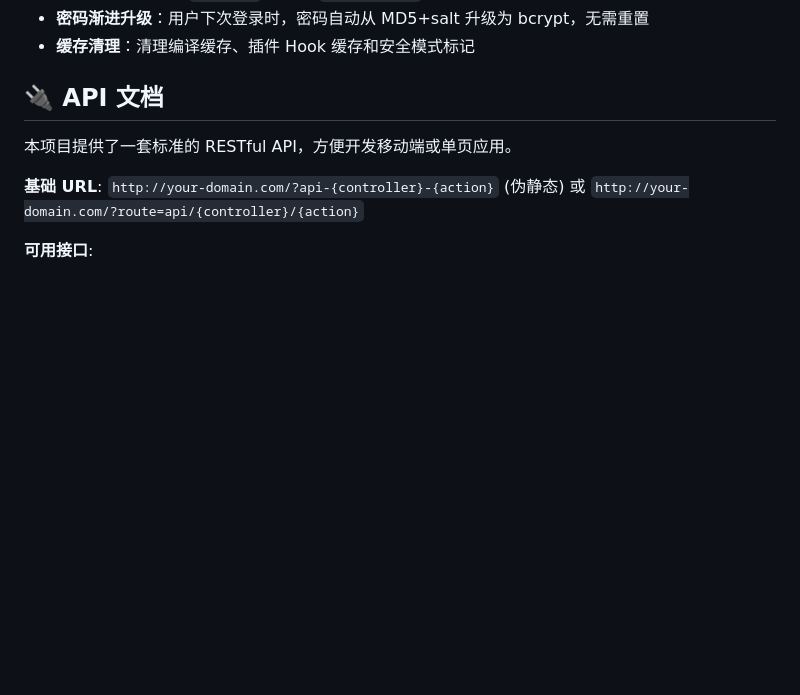
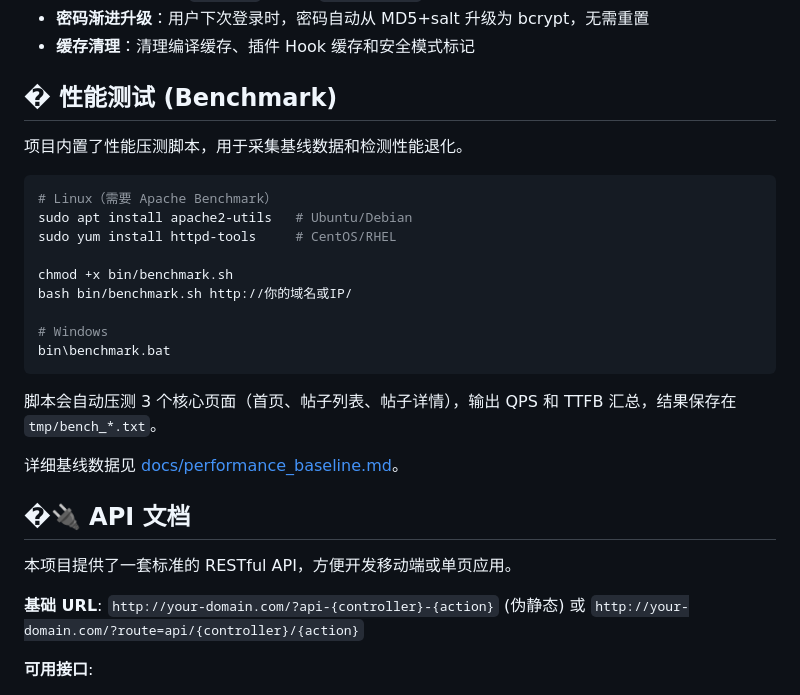
Before and after one commit to shikelea/Xiuno-Next, a Markdown page: README.md, the part around the change. Drawn GitHub-style; blank space fills up the shorter version.

Commit message:
docs: README 补充性能测试说明

````diff
--- a/README.md
+++ b/README.md
@@ -122,7 +122,27 @@ php bin/xiuno upgrade
 - **密码渐进升级**：用户下次登录时，密码自动从 MD5+salt 升级为 bcrypt，无需重置
 - **缓存清理**：清理编译缓存、插件 Hook 缓存和安全模式标记
 
-## 🔌 API 文档
+## � 性能测试 (Benchmark)
+
+项目内置了性能压测脚本，用于采集基线数据和检测性能退化。
+
+```bash
+# Linux（需要 Apache Benchmark）
+sudo apt install apache2-utils   # Ubuntu/Debian
+sudo yum install httpd-tools     # CentOS/RHEL
+
+chmod +x bin/benchmark.sh
+bash bin/benchmark.sh http://你的域名或IP/
+
+# Windows
+bin\benchmark.bat
+```
+
+脚本会自动压测 3 个核心页面（首页、帖子列表、帖子详情），输出 QPS 和 TTFB 汇总，结果保存在 `tmp/bench_*.txt`。
+
+详细基线数据见 [docs/performance_baseline.md](docs/performance_baseline.md)。
+
+## �🔌 API 文档
 
 本项目提供了一套标准的 RESTful API，方便开发移动端或单页应用。
 
````
